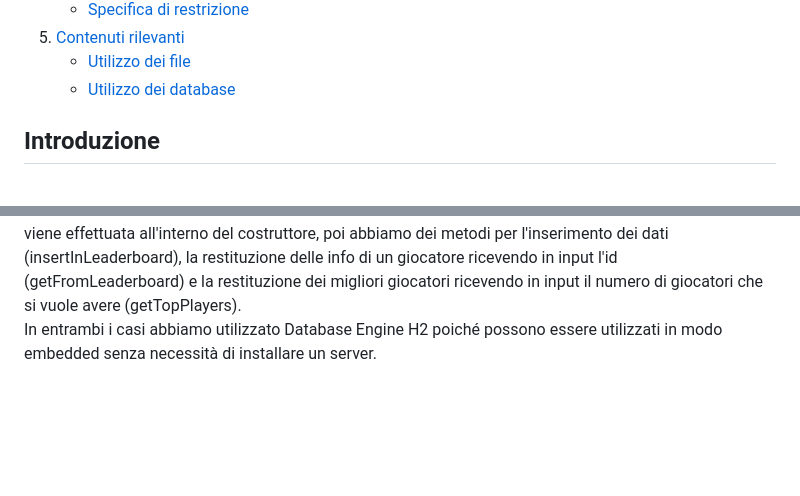
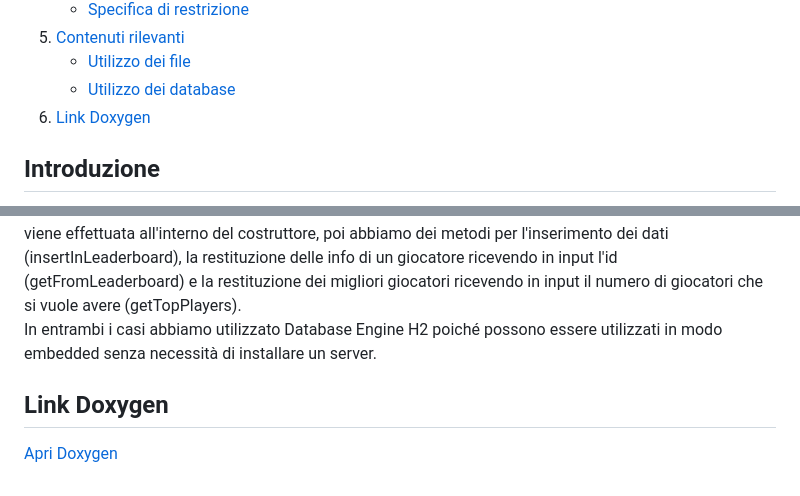
Before and after one commit to Fra-Sq/progetto-map, a Markdown page: README.md, 2 parts joined by grey strips. GitHub-like rendering; blank space fills up the shorter version.

```diff
--- a/README.md
+++ b/README.md
@@ -17,6 +17,7 @@ Autori: Scarale Francescopio, Russo Nicola, Squarcella-Gorgoglione Francesco.
 5. [Contenuti rilevanti](#contenuti-rilevanti)
    - [Utilizzo dei file](#utilizzo-dei-file)
    - [Utilizzo dei database](#Utilizzo-dei-database)
+6. [Link Doxygen](#Link-Doxygen)
 
 ## Introduzione
 **SPACE ESCAPE** è un'avventura testuale interattiva progettata per l'esame di 'Metodi avanzati di programmazione', sviluppata interamente in linguaggio java. Il gioco si svolge attraverso un'interfaccia grafica (**GUI**), che consente agli utenti interagire con essa e immergersi nell'avventura di una navicella spaziale intrappolata nello spazio. Inoltre il programma supporta il salvataggio e il caricamento di una partita, oltre ad una classifica globale gestita tramite server.
@@ -114,3 +115,6 @@ Abbiamo deciso di utilizzare due database nel nostro programma: uno per il salva
 Nel primo caso la gestione del database è effettuata tramite la classe "Database" inserita nel package "di.uniba.map.b.adventure.impl" del progetto "adventure". In questa classe effettuiamo la connessione al database nel costruttore e abbiamo dei metodi che ci permettono di modificare o cercare nome, descrizione o descrizione dettagliata (look) all'interno del database inserendo in input l'id (getNameById, getDescriptionById, getRoomLookById e updateNameById, updateDescriptionById, updateRoomLookById) e un metodo per l'inserimento dei dati, che ci fa inserire questi ultimi da riga di comando(insertNewData). Il database è stato riempito tramite con il metodo "insertNewData" precedentemente.<br>
 Nel secondo caso invece il database viene gestito con la classe "Database" inserita nel package "com.mycompany.restserver" all'interno del progetto "Restserver". Anche in questo caso la connessione viene effettuata all'interno del costruttore, poi abbiamo dei metodi per l'inserimento dei dati (insertInLeaderboard), la restituzione delle info di un giocatore ricevendo in input l'id (getFromLeaderboard) e la restituzione dei migliori giocatori ricevendo in input il numero di giocatori che si vuole avere (getTopPlayers).<br>
 In entrambi i casi abbiamo utilizzato Database Engine H2 poiché possono essere utilizzati in modo embedded senza necessità di installare un server.
+
+## Link Doxygen
+[Apri Doxygen](./doxygen/html/index.html)
```
